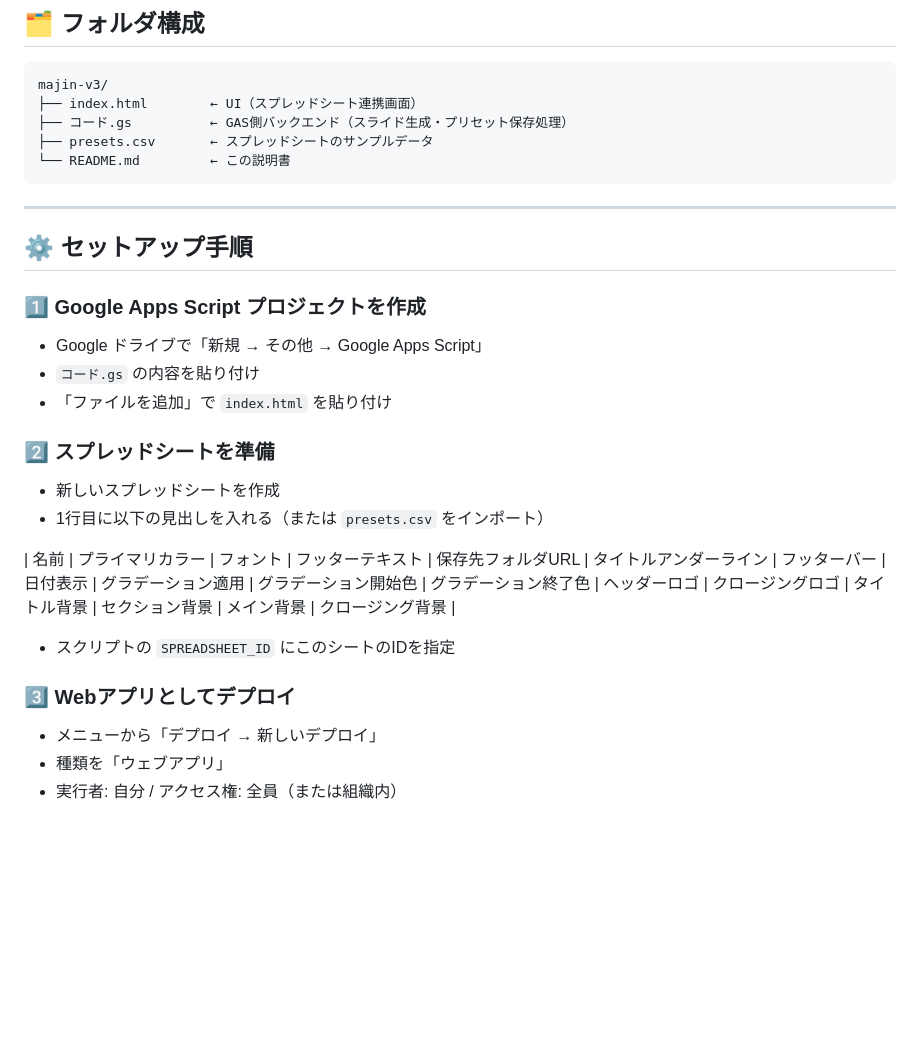
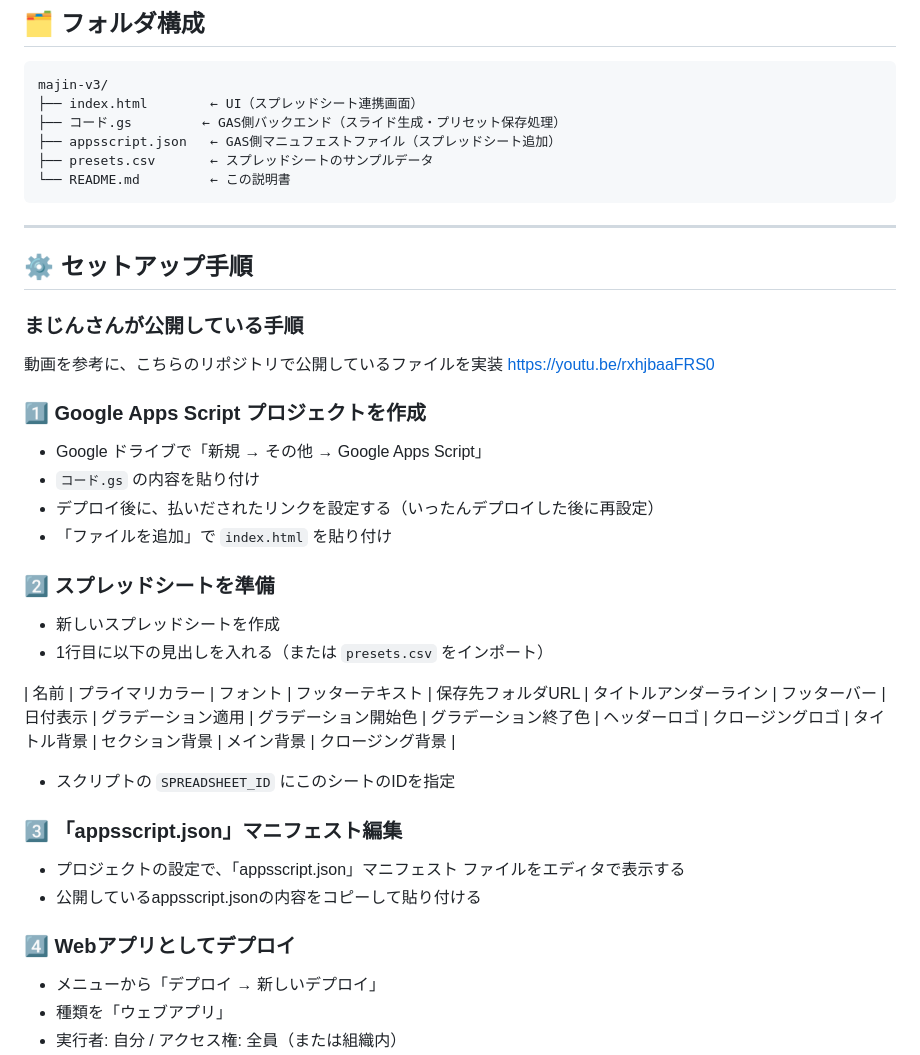
Before and after one commit to minamigoen/majin, a Markdown page: README.md, the part around the change. GitHub-like rendering; blank space fills up the shorter version.

Commit message:
Revise README for setup and manifest file
Updated setup instructions and added manifest file details.

````diff
--- a/README.md
+++ b/README.md
@@ -41,7 +41,8 @@
 ```
 majin-v3/
 ├── index.html        ← UI（スプレッドシート連携画面）
-├── コード.gs          ← GAS側バックエンド（スライド生成・プリセット保存処理）
+├── コード.gs         ← GAS側バックエンド（スライド生成・プリセット保存処理）
+├── appsscript.json   ← GAS側マニュフェストファイル（スプレッドシート追加）
 ├── presets.csv       ← スプレッドシートのサンプルデータ
 └── README.md         ← この説明書
 ```
@@ -50,9 +51,14 @@ majin-v3/
 
 ## ⚙️ セットアップ手順
 
+### まじんさんが公開している手順
+動画を参考に、こちらのリポジトリで公開しているファイルを実装
+https://youtu.be/rxhjbaaFRS0
+
 ### 1️⃣ Google Apps Script プロジェクトを作成
 - Google ドライブで「新規 → その他 → Google Apps Script」
 - `コード.gs` の内容を貼り付け
+ - デプロイ後に、払いだされたリンクを設定する（いったんデプロイした後に再設定）
 - 「ファイルを追加」で `index.html` を貼り付け
 
 ### 2️⃣ スプレッドシートを準備
@@ -63,7 +69,11 @@ majin-v3/
 
 - スクリプトの `SPREADSHEET_ID` にこのシートのIDを指定
 
-### 3️⃣ Webアプリとしてデプロイ
+### 3️⃣ 「appsscript.json」マニフェスト編集
+- プロジェクトの設定で、「appsscript.json」マニフェスト ファイルをエディタで表示する
+- 公開しているappsscript.jsonの内容をコピーして貼り付ける
+
+### 4️⃣ Webアプリとしてデプロイ
 - メニューから「デプロイ → 新しいデプロイ」
 - 種類を「ウェブアプリ」
 - 実行者: 自分 / アクセス権: 全員（または組織内）
````
